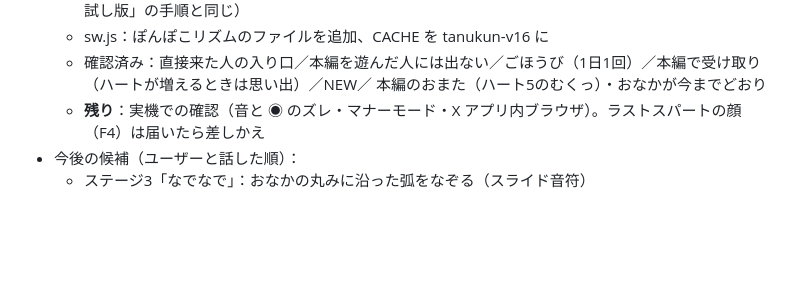
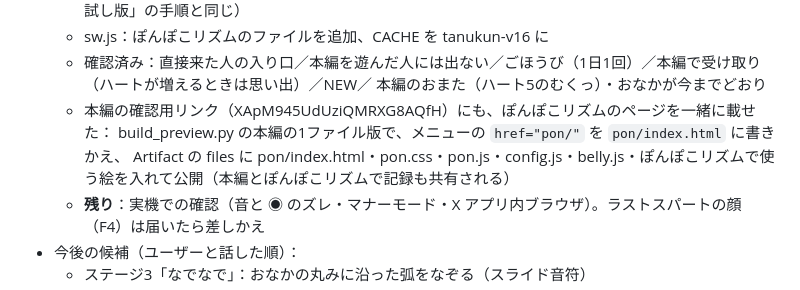
Before and after one commit to aisensei-app/ai-sensei-trial, a Markdown page: tanukun/HANDOFF.md, the part around the change. GitHub-like rendering; blank space fills up the shorter version.

Commit message:
タヌくん：引き継ぎメモ：本編の確認用リンクにぽんぽこリズムを載せる方法
Co-Authored-By: Claude Opus 5.5 <noreply@anthropic.com>
Claude-Session: https://claude.ai/code/session_01DyLyAkBWNmAir6kT7ofc1Z

```diff
--- a/tanukun/HANDOFF.md
+++ b/tanukun/HANDOFF.md
@@ -448,6 +448,9 @@
   - sw.js：ぽんぽこリズムのファイルを追加、CACHE を tanukun-v16 に
   - 確認済み：直接来た人の入り口／本編を遊んだ人には出ない／ごほうび（1日1回）／本編で受け取り（ハートが増えるときは思い出）／NEW／
     本編のおまた（ハート5のむくっ）・おなかが今までどおり
+  - 本編の確認用リンク（XApM945UdUziQMRXG8AQfH）にも、ぽんぽこリズムのページを一緒に載せた：
+    build_preview.py の本編の1ファイル版で、メニューの `href="pon/"` を `pon/index.html` に書きかえ、
+    Artifact の files に pon/index.html・pon.css・pon.js・config.js・belly.js・ぽんぽこリズムで使う絵を入れて公開（本編とぽんぽこリズムで記録も共有される）
   - **残り**：実機での確認（音と ◉ のズレ・マナーモード・X アプリ内ブラウザ）。ラストスパートの顔（F4）は届いたら差しかえ
 - 今後の候補（ユーザーと話した順）：
   - ステージ3「なでなで」：おなかの丸みに沿った弧をなぞる（スライド音符）
```
